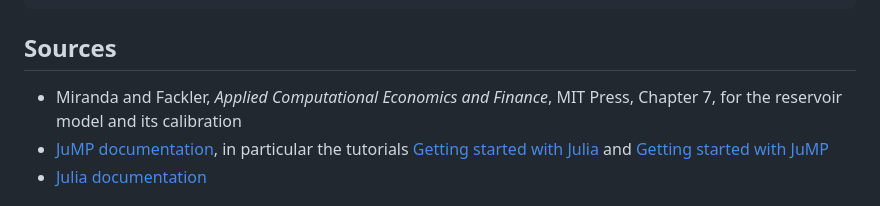
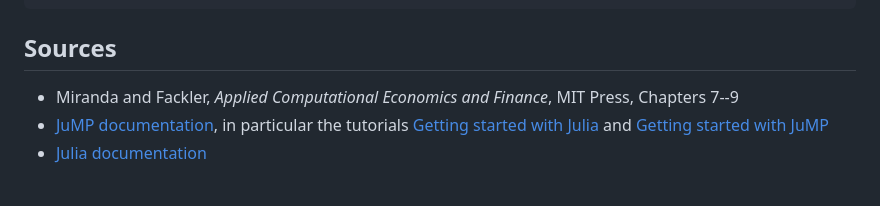
Before and after one commit to dscardoso/DynOpt2026, a Markdown page: README.md, the part around the change. Rendered like a GitHub page.

Commit message:
Update sources section in README.md

```diff
--- a/README.md
+++ b/README.md
@@ -41,7 +41,7 @@ Project.toml  the Julia environment; Manifest.toml pins every package version
 
 ## Sources
 
-- Miranda and Fackler, *Applied Computational Economics and Finance*, MIT Press, Chapter 7, for the reservoir model and its calibration
+- Miranda and Fackler, *Applied Computational Economics and Finance*, MIT Press, Chapters 7--9
 - [JuMP documentation](https://jump.dev/JuMP.jl/stable/), in particular the tutorials [Getting started with Julia](https://jump.dev/JuMP.jl/stable/tutorials/getting_started/getting_started_with_julia/) and [Getting started with JuMP](https://jump.dev/JuMP.jl/stable/tutorials/getting_started/getting_started_with_JuMP/)
 - [Julia documentation](https://docs.julialang.org/)
 
```
